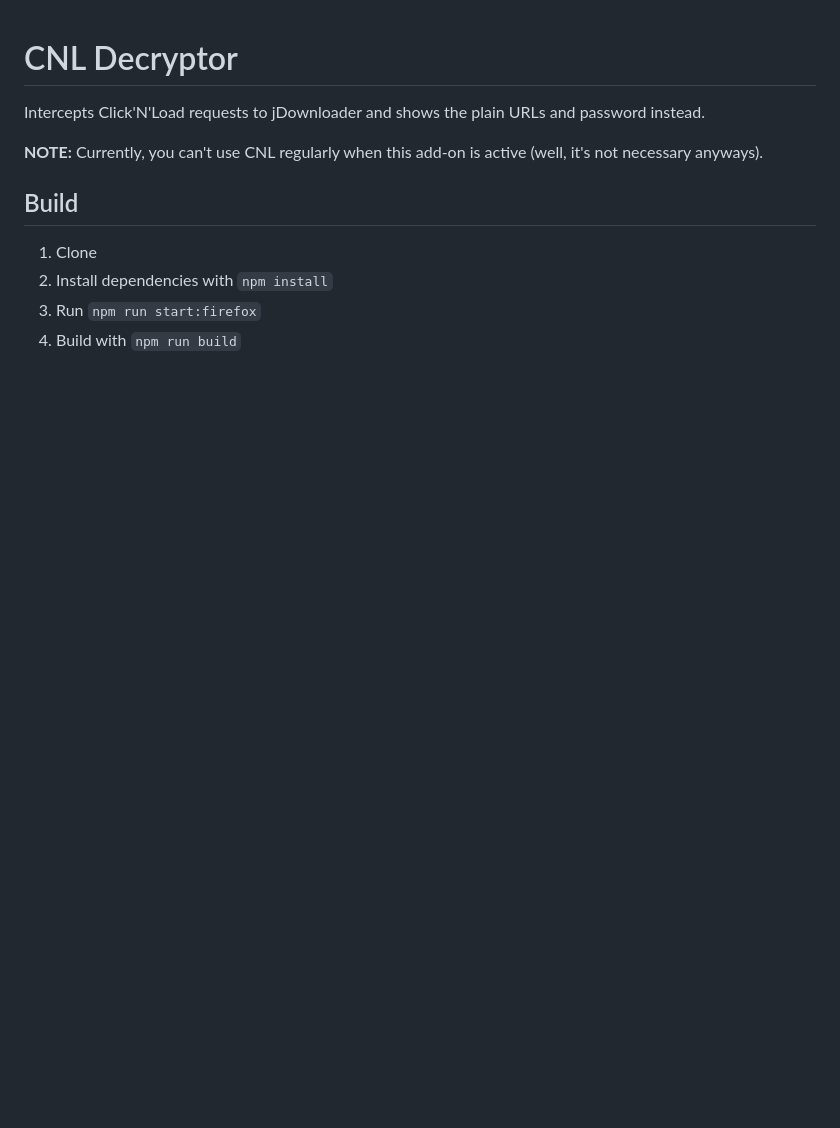
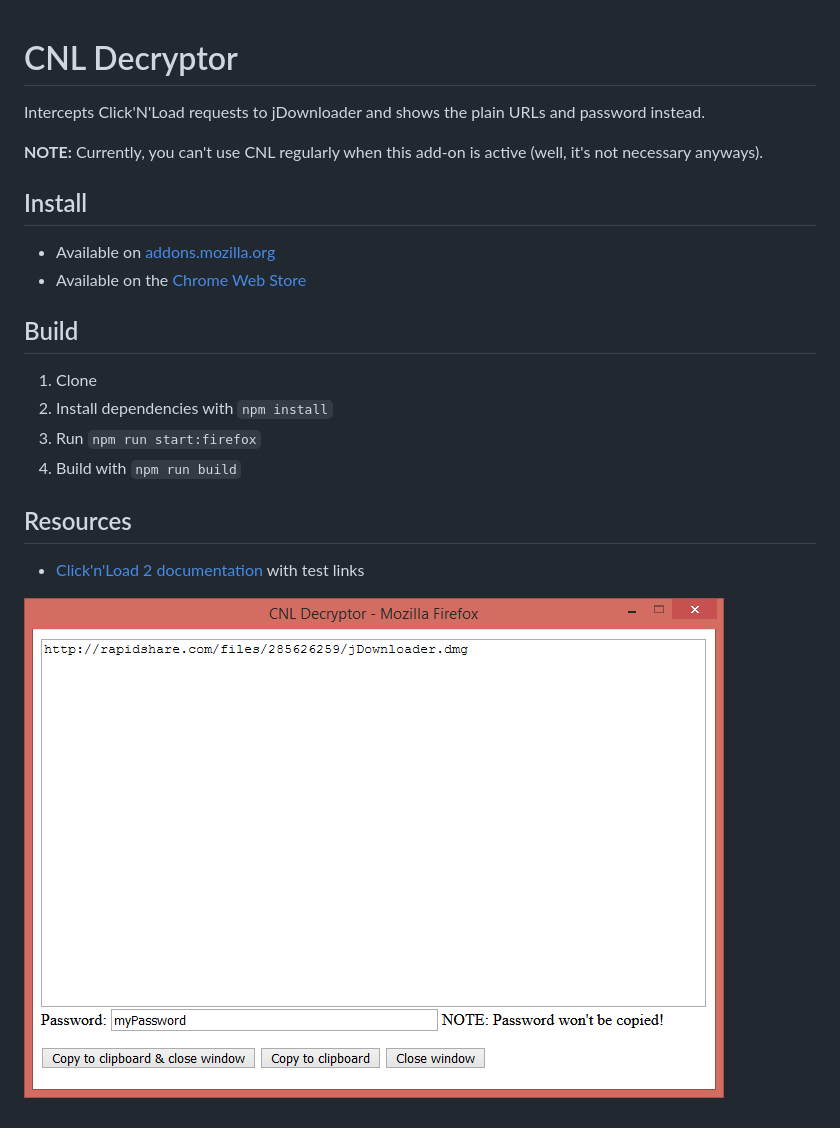
Before and after one commit to Brawl345/CNL-decryptor, a Markdown page: README.md, the part around the change. GitHub-like rendering; pictures changed too: screenshot.png (added); blank space fills up the shorter version.

Commit message:
Update README with store links, CNL docs and a screenshot

```diff
--- a/README.md
+++ b/README.md
@@ -3,6 +3,11 @@ CNL Decryptor
 Intercepts Click'N'Load requests to jDownloader and shows the plain URLs and password instead.
 
 **NOTE:** Currently, you can't use CNL regularly when this add-on is active (well, it's not necessary anyways).
+
+## Install
+
+* Available on [addons.mozilla.org](https://addons.mozilla.org/firefox/addon/cnl-decryptor/)
+* Available on the [Chrome Web Store](https://chrome.google.com/webstore/detail/cnl-decryptor/hfmolcaikbnbminafcmeiejglbeelilh)
 
 ## Build
 
@@ -10,3 +15,9 @@ Intercepts Click'N'Load requests to jDownloader and shows the plain URLs and pas
 2. Install dependencies with `npm install`
 3. Run `npm run start:firefox`
 4. Build with `npm run build`
+
+## Resources
+
+* [Click'n'Load 2 documentation](https://jdownloader.org/knowledge/wiki/glossary/cnl2) with test links
+
+![Screenshot](screenshot.png?raw=true "Screenshot")
```
